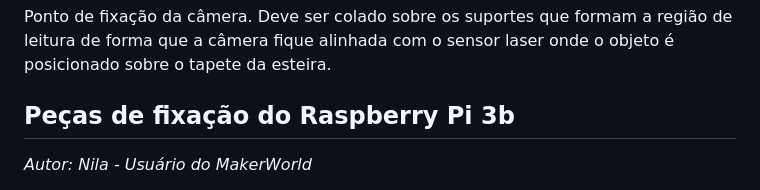
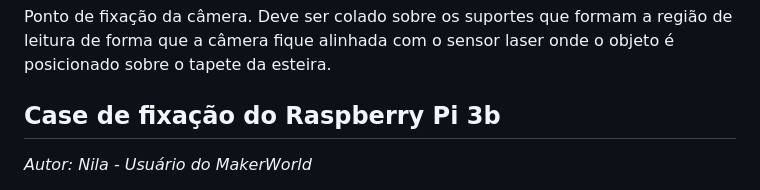
Before and after one commit to pauloCaleb/Trabalho_Final_SOE_2026.1_Esteira, a Markdown page: ESTEIRA/MECÂNICA/Descrição das peças.md, the part around the change. Rendered like a GitHub page.

Commit message:
Correção textual

```diff
--- a/ESTEIRA/MECÂNICA/Descrição das peças.md
+++ b/ESTEIRA/MECÂNICA/Descrição das peças.md
@@ -150,7 +150,7 @@ Suporte plástico que une os dois suportes do flash e forma a estrutura da câme
 
 Ponto de fixação da câmera. Deve ser colado sobre os suportes que formam a região de leitura de forma que a câmera fique alinhada com o sensor laser onde o objeto é posicionado sobre o tapete da esteira.
 
-## Peças de fixação do Raspberry Pi 3b
+## Case de fixação do Raspberry Pi 3b
 
 *Autor: Nila - Usuário do MakerWorld*
 
```
